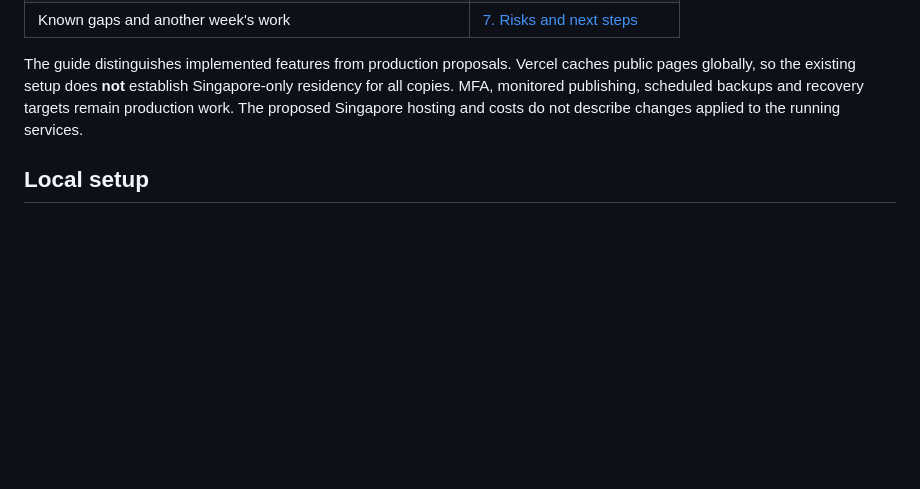
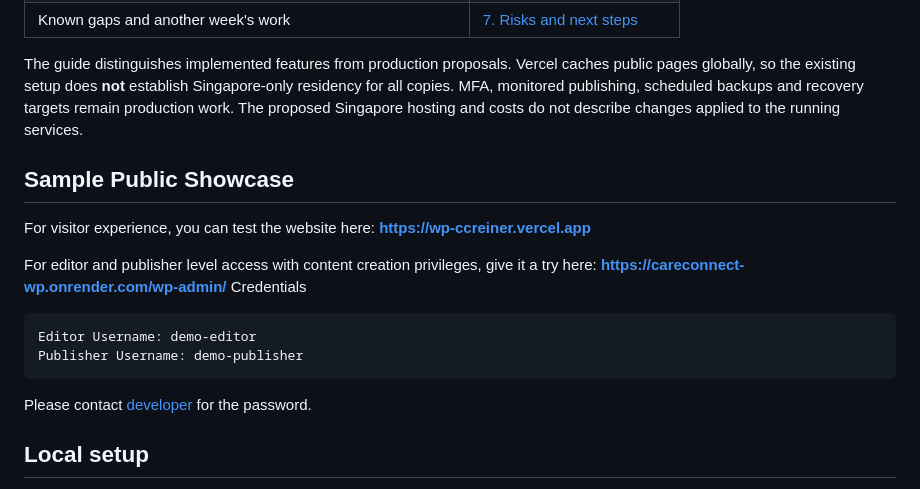
Before and after one commit to aunghponemyat/wp-test, a Markdown page: README.md, the part around the change. Rendered like a GitHub page; blank space fills up the shorter version.

Commit message:
Public samples added

````diff
--- a/README.md
+++ b/README.md
@@ -17,6 +17,18 @@ A fictional, accessible community-care directory with a WordPress editorial back
 | Known gaps and another week's work                              | [7. Risks and next steps](docs/design.md#7-risks-and-next-steps--another-working-week) |
 
 The guide distinguishes implemented features from production proposals. Vercel caches public pages globally, so the existing setup does **not** establish Singapore-only residency for all copies. MFA, monitored publishing, scheduled backups and recovery targets remain production work. The proposed Singapore hosting and costs do not describe changes applied to the running services.
+
+## Sample Public Showcase
+
+For visitor experience, you can test the website here: **https://wp-ccreiner.vercel.app**
+
+For editor and publisher level access with content creation privileges, give it a try here: **https://careconnect-wp.onrender.com/wp-admin/**
+Credentials
+```
+Editor Username: demo-editor
+Publisher Username: demo-publisher
+```
+Please contact [developer](aghonemyat@gmail.com) for the password.
 
 ## Local setup
 
````
